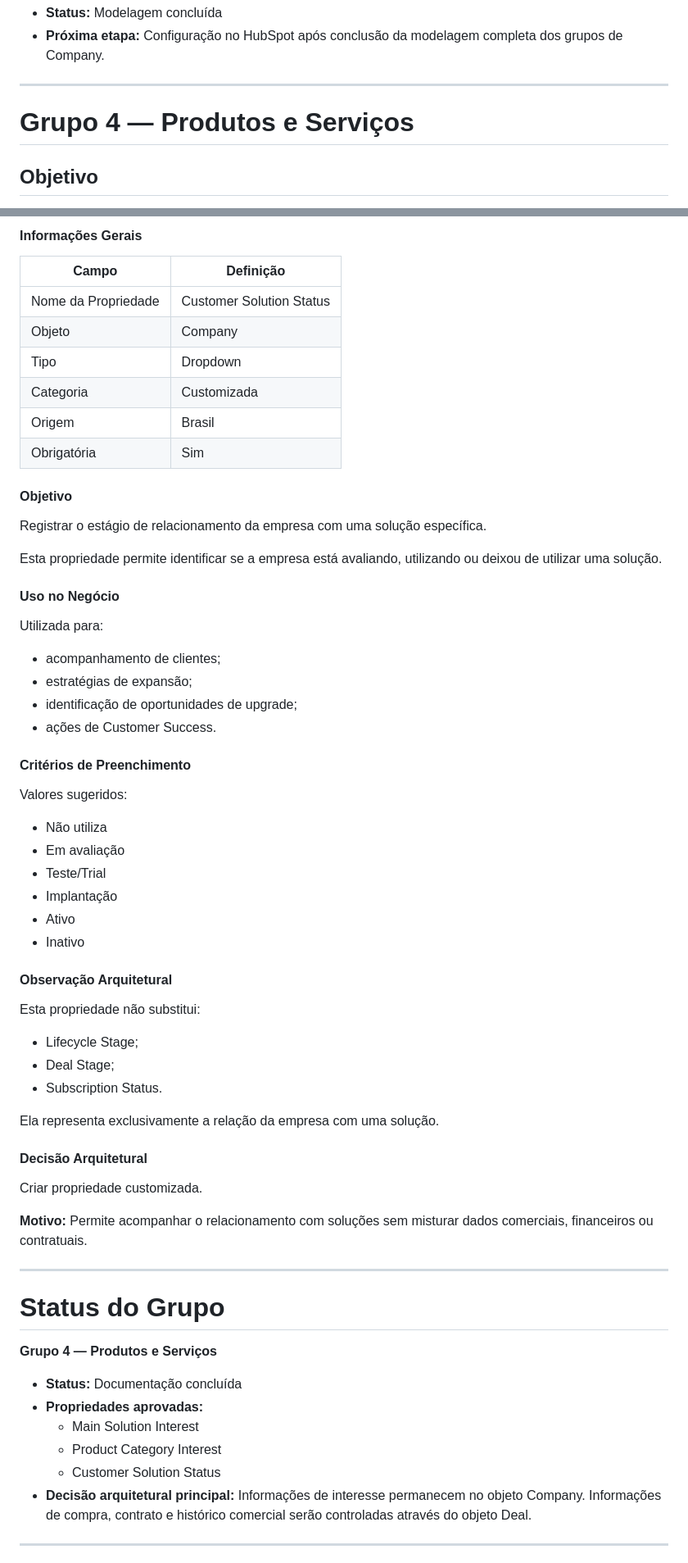
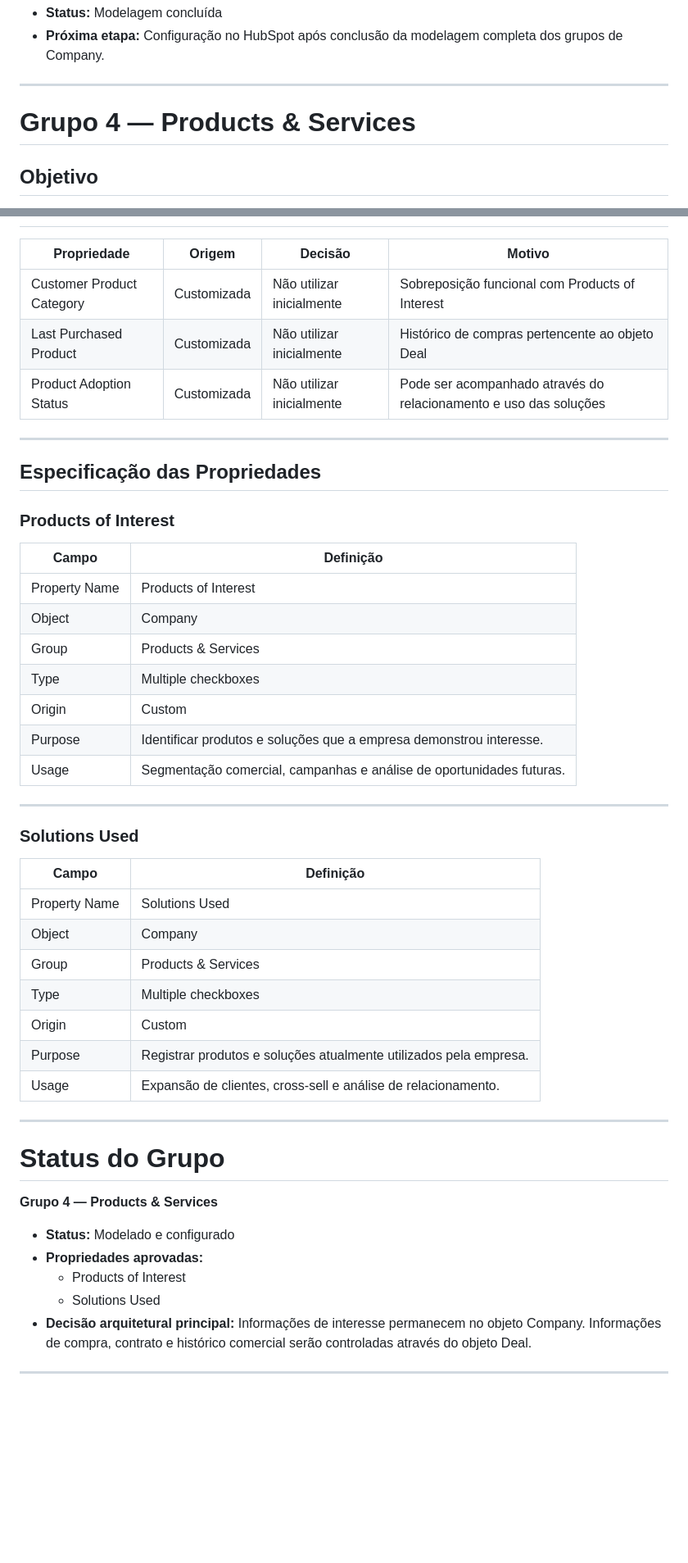
Before and after one commit to karlateshima2012-create/Creative-Print-RevOps-Lab, a Markdown page: 01-crm-architecture/Company_Data_Dictionary.md, 2 parts joined by grey strips. Shown at 82% size. GitHub-like rendering; blank space fills up the shorter version.

Commit message:
docs(company): atualiza Grupo 4 (Products & Services) com especificacoes, DAs (DA-012, DA-013) e estrutura de evidencias

```diff
--- a/01-crm-architecture/Company_Data_Dictionary.md
+++ b/01-crm-architecture/Company_Data_Dictionary.md
@@ -1153,7 +1153,7 @@ Criar propriedade customizada.
 
 ---
 
-# Grupo 4 — Produtos e Serviços
+# Grupo 4 — Products & Services
 
 ## Objetivo
 
@@ -1343,66 +1218,49 @@ Criar propriedade customizada.
-#### Informações Gerais
-
-| Campo | Definição |
-| --- | --- |
-| Nome da Propriedade | Customer Solution Status |
-| Objeto | Company |
-| Tipo | Dropdown |
-| Categoria | Customizada |
-| Origem | Brasil |
-| Obrigatória | Sim |
-
-#### Objetivo
-
-Registrar o estágio de relacionamento da empresa com uma solução específica.
-
-Esta propriedade permite identificar se a empresa está avaliando, utilizando ou deixou de utilizar uma solução.
-
-#### Uso no Negócio
-
-Utilizada para:
-
-* acompanhamento de clientes;
-* estratégias de expansão;
-* identificação de oportunidades de upgrade;
-* ações de Customer Success.
-
-#### Critérios de Preenchimento
-
-Valores sugeridos:
-
-* Não utiliza
-* Em avaliação
-* Teste/Trial
-* Implantação
-* Ativo
-* Inativo
-
-#### Observação Arquitetural
-
-Esta propriedade não substitui:
-* Lifecycle Stage;
-* Deal Stage;
-* Subscription Status.
-
-Ela representa exclusivamente a relação da empresa com uma solução.
-
-#### Decisão Arquitetural
-
-Criar propriedade customizada.
-
-**Motivo:** Permite acompanhar o relacionamento com soluções sem misturar dados comerciais, financeiros ou contratuais.
+| Propriedade | Origem | Decisão | Motivo |
+| --- | --- | --- | --- |
+| Customer Product Category | Customizada | Não utilizar inicialmente | Sobreposição funcional com Products of Interest |
+| Last Purchased Product | Customizada | Não utilizar inicialmente | Histórico de compras pertencente ao objeto Deal |
+| Product Adoption Status | Customizada | Não utilizar inicialmente | Pode ser acompanhado através do relacionamento e uso das soluções |
+
+---
+
+## Especificação das Propriedades
+
+### Products of Interest
+
+| Campo | Definição |
+| --- | --- |
+| Property Name | Products of Interest |
+| Object | Company |
+| Group | Products & Services |
+| Type | Multiple checkboxes |
+| Origin | Custom |
+| Purpose | Identificar produtos e soluções que a empresa demonstrou interesse. |
+| Usage | Segmentação comercial, campanhas e análise de oportunidades futuras. |
+
+---
+
+### Solutions Used
+
+| Campo | Definição |
+| --- | --- |
+| Property Name | Solutions Used |
+| Object | Company |
+| Group | Products & Services |
+| Type | Multiple checkboxes |
+| Origin | Custom |
+| Purpose | Registrar produtos e soluções atualmente utilizados pela empresa. |
+| Usage | Expansão de clientes, cross-sell e análise de relacionamento. |
 
 ---
 
 # Status do Grupo
 
-**Grupo 4 — Produtos e Serviços**
-
-- **Status:** Documentação concluída
+**Grupo 4 — Products & Services**
+
+- **Status:** Modelado e configurado
 - **Propriedades aprovadas:**
-  * Main Solution Interest
-  * Product Category Interest
-  * Customer Solution Status
+  * Products of Interest
+  * Solutions Used
 - **Decisão arquitetural principal:** Informações de interesse permanecem no objeto Company. Informações de compra, contrato e histórico comercial serão controladas através do objeto Deal.
 
 ---
```
Also changed, not shown: other parts of 01-crm-architecture/Company_Data_Dictionary.md (+16 -141 lines), 01-crm-architecture/CRM_Data_Governance.md (+2 -2 lines).
